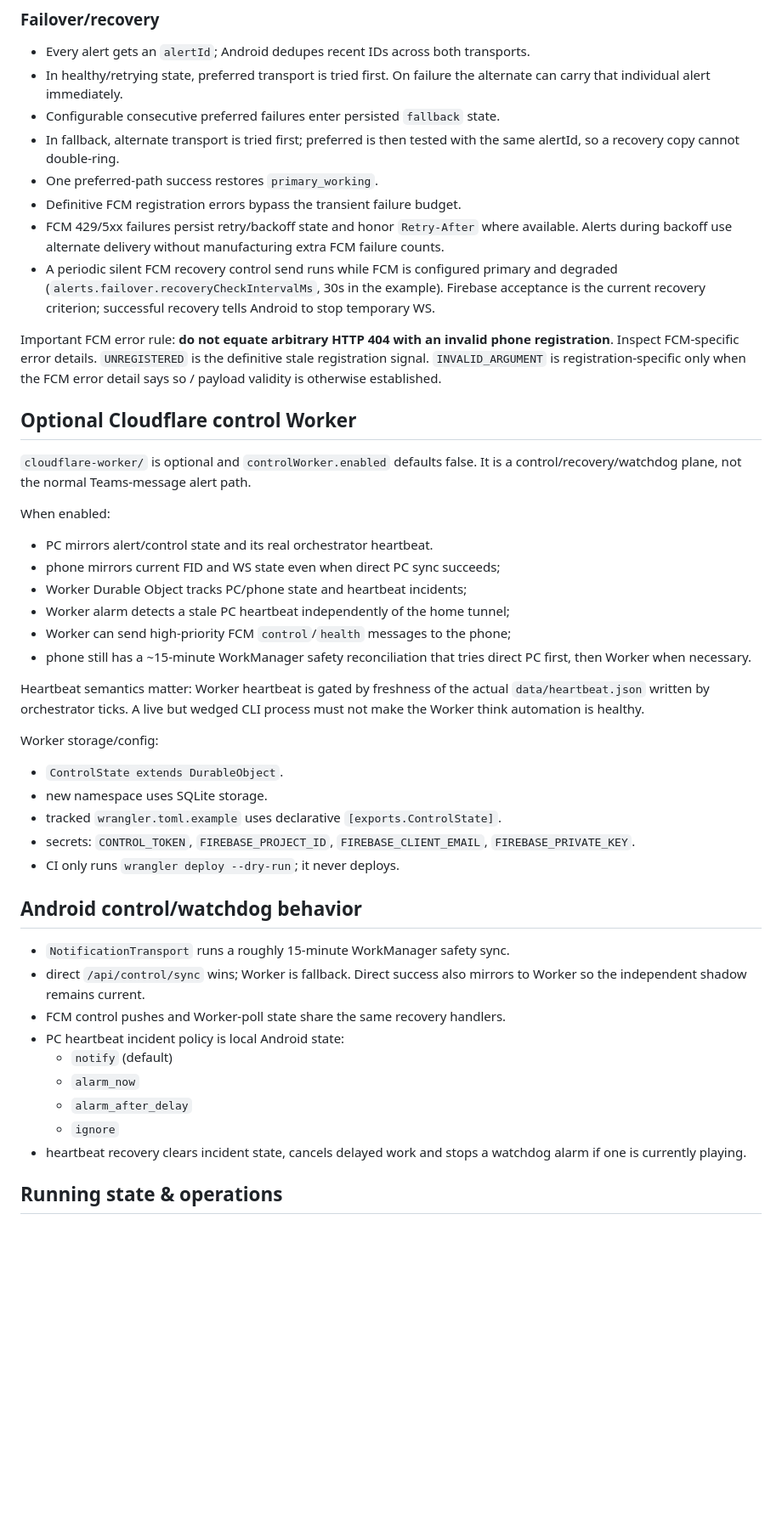
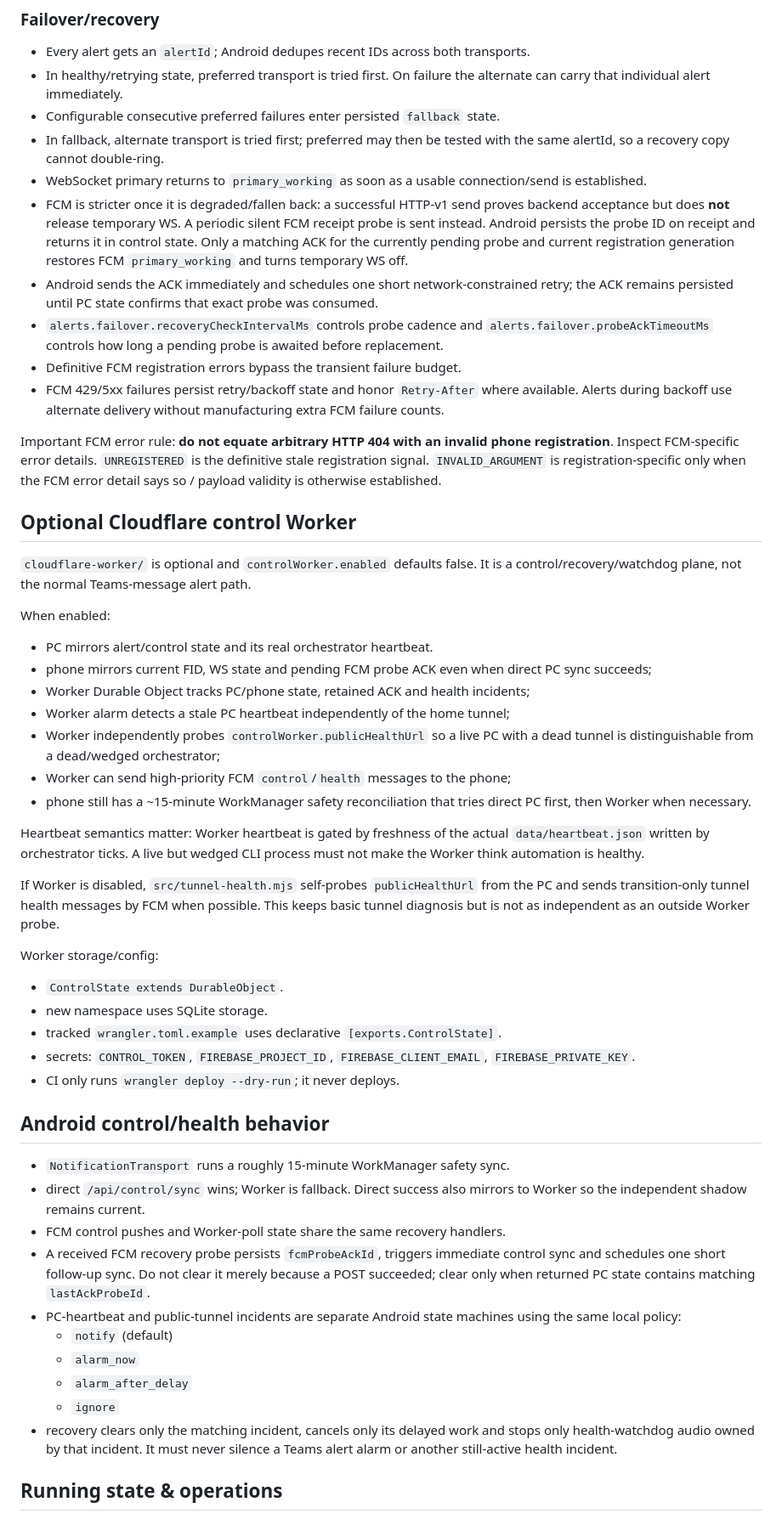
Before and after one commit to GuyMichaely/teams-monitor, a Markdown page: AGENTS.md, the part around one of its changes. Shown at 85% size. Drawn GitHub-style; blank space fills up the shorter version.

Commit message:
Update agent guidance for FCM ACK and tunnel recovery

```diff
--- a/AGENTS.md
+++ b/AGENTS.md
@@ -98,17 +103,24 @@ Both FCM and WebSocket are delivery capabilities.
 - In healthy/retrying state, preferred transport is tried first. On failure the
   alternate can carry that individual alert immediately.
 - Configurable consecutive preferred failures enter persisted `fallback` state.
-- In fallback, alternate transport is tried first; preferred is then tested with the
-  same alertId, so a recovery copy cannot double-ring.
-- One preferred-path success restores `primary_working`.
+- In fallback, alternate transport is tried first; preferred may then be tested with
+  the same alertId, so a recovery copy cannot double-ring.
+- WebSocket primary returns to `primary_working` as soon as a usable connection/send is
+  established.
+- FCM is stricter once it is degraded/fallen back: a successful HTTP-v1 send proves
+  backend acceptance but does **not** release temporary WS. A periodic silent FCM
+  receipt probe is sent instead. Android persists the probe ID on receipt and returns
+  it in control state. Only a matching ACK for the currently pending probe and current
+  registration generation restores FCM `primary_working` and turns temporary WS off.
+- Android sends the ACK immediately and schedules one short network-constrained retry;
+  the ACK remains persisted until PC state confirms that exact probe was consumed.
+- `alerts.failover.recoveryCheckIntervalMs` controls probe cadence and
+  `alerts.failover.probeAckTimeoutMs` controls how long a pending probe is awaited before
+  replacement.
 - Definitive FCM registration errors bypass the transient failure budget.
 - FCM 429/5xx failures persist retry/backoff state and honor `Retry-After` where
   available. Alerts during backoff use alternate delivery without manufacturing extra
   FCM failure counts.
-- A periodic silent FCM recovery control send runs while FCM is configured primary and
-  degraded (`alerts.failover.recoveryCheckIntervalMs`, 30s in the example). Firebase
-  acceptance is the current recovery criterion; successful recovery tells Android to
-  stop temporary WS.
 
 Important FCM error rule: **do not equate arbitrary HTTP 404 with an invalid phone
 registration**. Inspect FCM-specific error details. `UNREGISTERED` is the definitive
@@ -123,9 +135,12 @@ It is a control/recovery/watchdog plane, not the normal Teams-message alert path
 When enabled:
 
 - PC mirrors alert/control state and its real orchestrator heartbeat.
-- phone mirrors current FID and WS state even when direct PC sync succeeds;
-- Worker Durable Object tracks PC/phone state and heartbeat incidents;
+- phone mirrors current FID, WS state and pending FCM probe ACK even when direct PC sync
+  succeeds;
+- Worker Durable Object tracks PC/phone state, retained ACK and health incidents;
 - Worker alarm detects a stale PC heartbeat independently of the home tunnel;
+- Worker independently probes `controlWorker.publicHealthUrl` so a live PC with a dead
+  tunnel is distinguishable from a dead/wedged orchestrator;
 - Worker can send high-priority FCM `control`/`health` messages to the phone;
 - phone still has a ~15-minute WorkManager safety reconciliation that tries direct PC
   first, then Worker when necessary.
@@ -133,6 +148,10 @@ When enabled:
 Heartbeat semantics matter: Worker heartbeat is gated by freshness of the actual
 `data/heartbeat.json` written by orchestrator ticks. A live but wedged CLI process must
 not make the Worker think automation is healthy.
+
+If Worker is disabled, `src/tunnel-health.mjs` self-probes `publicHealthUrl` from the PC
+and sends transition-only tunnel health messages by FCM when possible. This keeps
+basic tunnel diagnosis but is not as independent as an outside Worker probe.
 
 Worker storage/config:
 
@@ -143,19 +162,24 @@ Worker storage/config:
   `FIREBASE_PRIVATE_KEY`.
 - CI only runs `wrangler deploy --dry-run`; it never deploys.
 
-## Android control/watchdog behavior
+## Android control/health behavior
 
 - `NotificationTransport` runs a roughly 15-minute WorkManager safety sync.
 - direct `/api/control/sync` wins; Worker is fallback. Direct success also mirrors to
   Worker so the independent shadow remains current.
 - FCM control pushes and Worker-poll state share the same recovery handlers.
-- PC heartbeat incident policy is local Android state:
+- A received FCM recovery probe persists `fcmProbeAckId`, triggers immediate control
+  sync and schedules one short follow-up sync. Do not clear it merely because a POST
+  succeeded; clear only when returned PC state contains matching `lastAckProbeId`.
+- PC-heartbeat and public-tunnel incidents are separate Android state machines using
+  the same local policy:
   - `notify` (default)
   - `alarm_now`
   - `alarm_after_delay`
   - `ignore`
-- heartbeat recovery clears incident state, cancels delayed work and stops a watchdog
-  alarm if one is currently playing.
+- recovery clears only the matching incident, cancels only its delayed work and stops
+  only health-watchdog audio owned by that incident. It must never silence a Teams
+  alert alarm or another still-active health incident.
 
 ## Running state & operations
 
```
Also changed, not shown: other parts of AGENTS.md (+24 -12 lines).
